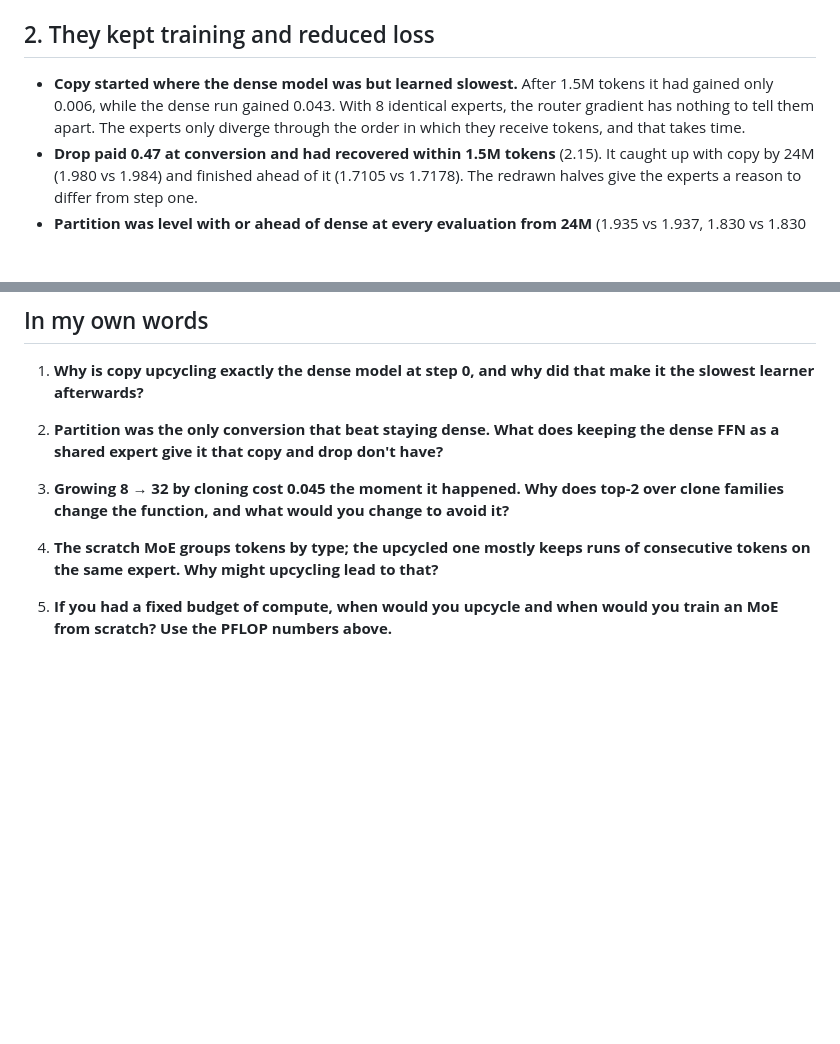
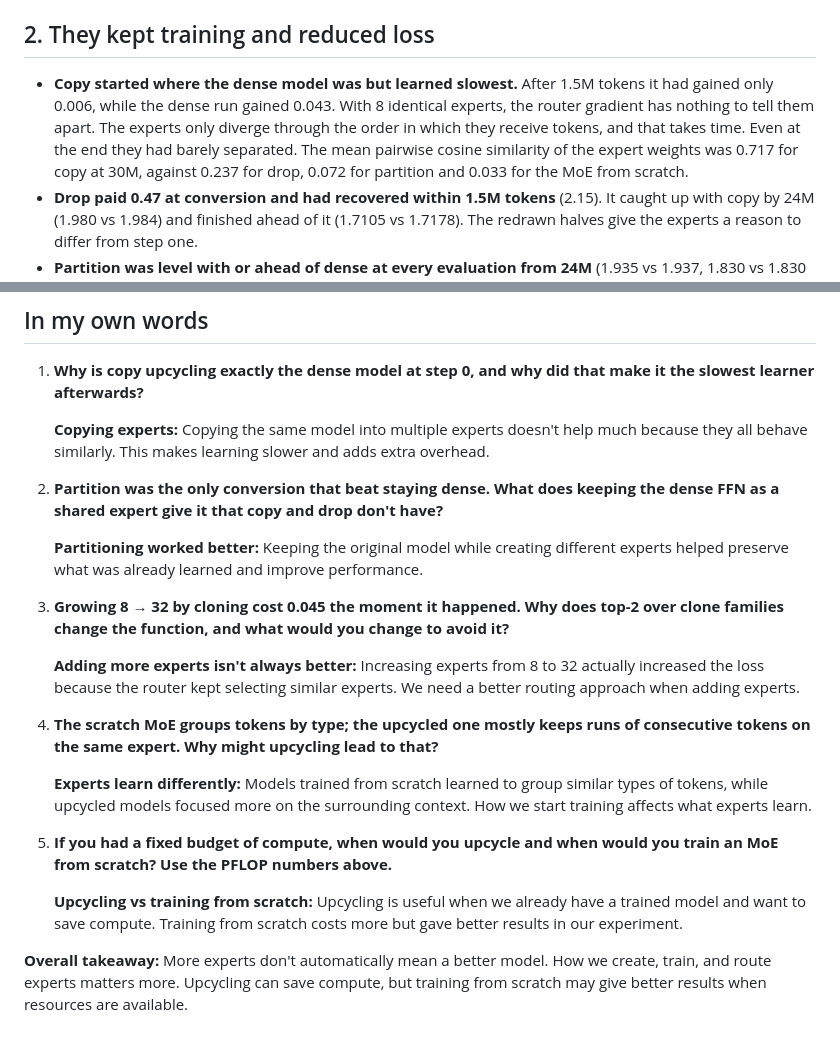
Before and after one commit to pradeep-kumar-gs/ERAv5-public, a Markdown page: s14/README.md, 2 parts joined by grey strips. Drawn GitHub-style; blank space fills up the shorter version.

Commit message:
docs(s14): add my own-words answers

```diff
--- a/s14/README.md
+++ b/s14/README.md
@@ -60,7 +60,7 @@ Active parameters per token are the same for all three, so they cost the same to
 
 ## 2. They kept training and reduced loss
 
-- **Copy started where the dense model was but learned slowest.** After 1.5M tokens it had gained only 0.006, while the dense run gained 0.043. With 8 identical experts, the router gradient has nothing to tell them apart. The experts only diverge through the order in which they receive tokens, and that takes time.
+- **Copy started where the dense model was but learned slowest.** After 1.5M tokens it had gained only 0.006, while the dense run gained 0.043. With 8 identical experts, the router gradient has nothing to tell them apart. The experts only diverge through the order in which they receive tokens, and that takes time. Even at the end they had barely separated. The mean pairwise cosine similarity of the expert weights was 0.717 for copy at 30M, against 0.237 for drop, 0.072 for partition and 0.033 for the MoE from scratch.
 - **Drop paid 0.47 at conversion and had recovered within 1.5M tokens** (2.15). It caught up with copy by 24M (1.980 vs 1.984) and finished ahead of it (1.7105 vs 1.7178). The redrawn halves give the experts a reason to differ from step one.
 - **Partition was level with or ahead of dense at every evaluation from 24M** (1.935 vs 1.937, 1.830 vs 1.830 at 27M, 1.724 vs 1.731 at 30M on the 20-batch evals). It keeps the whole dense FFN as a shared expert, so every token still has the original function. The routed experts start from different halves of the neurons, so they are different from the start.
 
@@ -180,18 +180,22 @@ Each finished run is cached in `results/<name>.json` and skipped on the next inv
 
 1. **Why is copy upcycling exactly the dense model at step 0, and why did that make it the slowest learner afterwards?**
 
-
+   **Copying experts:** Copying the same model into multiple experts doesn't help much because they all behave similarly. This makes learning slower and adds extra overhead.
 
 2. **Partition was the only conversion that beat staying dense. What does keeping the dense FFN as a shared expert give it that copy and drop don't have?**
 
-
+   **Partitioning worked better:** Keeping the original model while creating different experts helped preserve what was already learned and improve performance.
 
 3. **Growing 8 → 32 by cloning cost 0.045 the moment it happened. Why does top-2 over clone families change the function, and what would you change to avoid it?**
 
-
+   **Adding more experts isn't always better:** Increasing experts from 8 to 32 actually increased the loss because the router kept selecting similar experts. We need a better routing approach when adding experts.
 
 4. **The scratch MoE groups tokens by type; the upcycled one mostly keeps runs of consecutive tokens on the same expert. Why might upcycling lead to that?**
 
-
+   **Experts learn differently:** Models trained from scratch learned to group similar types of tokens, while upcycled models focused more on the surrounding context. How we start training affects what experts learn.
 
 5. **If you had a fixed budget of compute, when would you upcycle and when would you train an MoE from scratch? Use the PFLOP numbers above.**
+
+   **Upcycling vs training from scratch:** Upcycling is useful when we already have a trained model and want to save compute. Training from scratch costs more but gave better results in our experiment.
+
+**Overall takeaway:** More experts don't automatically mean a better model. How we create, train, and route experts matters more. Upcycling can save compute, but training from scratch may give better results when resources are available.
```
